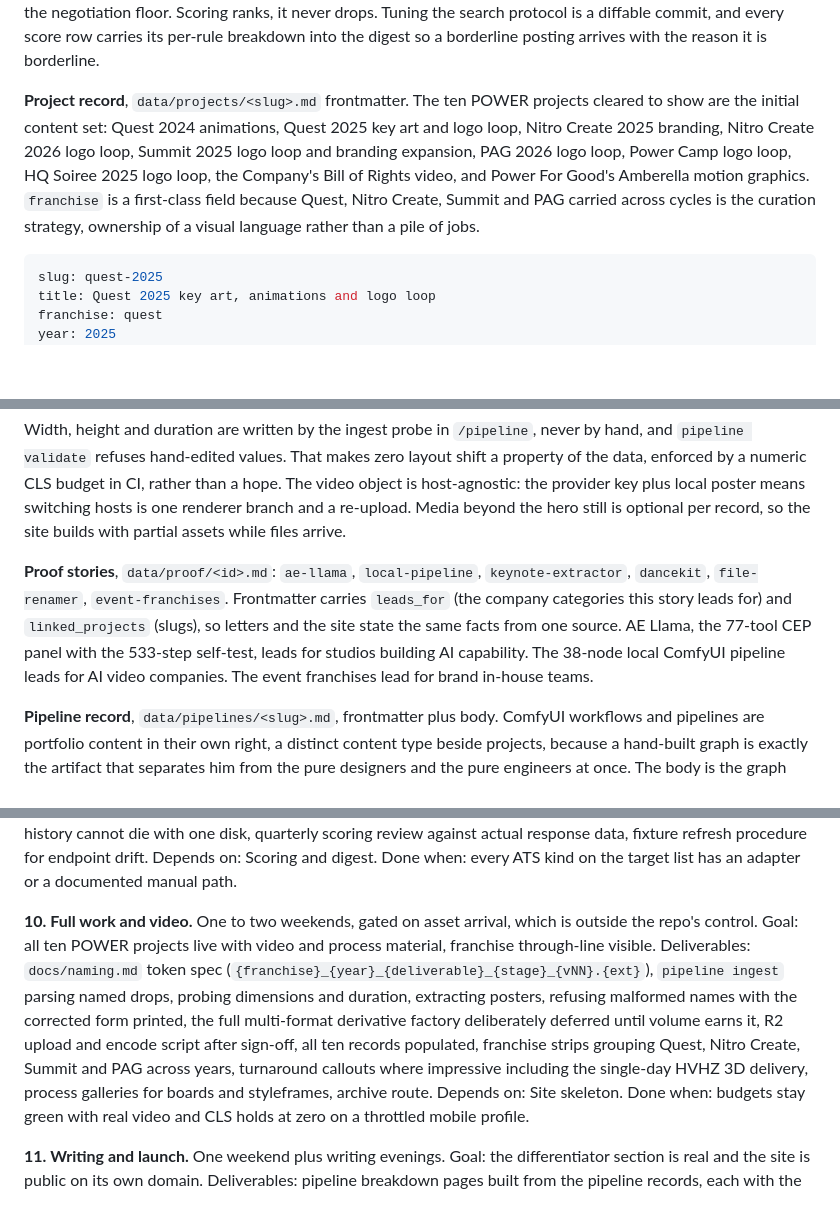
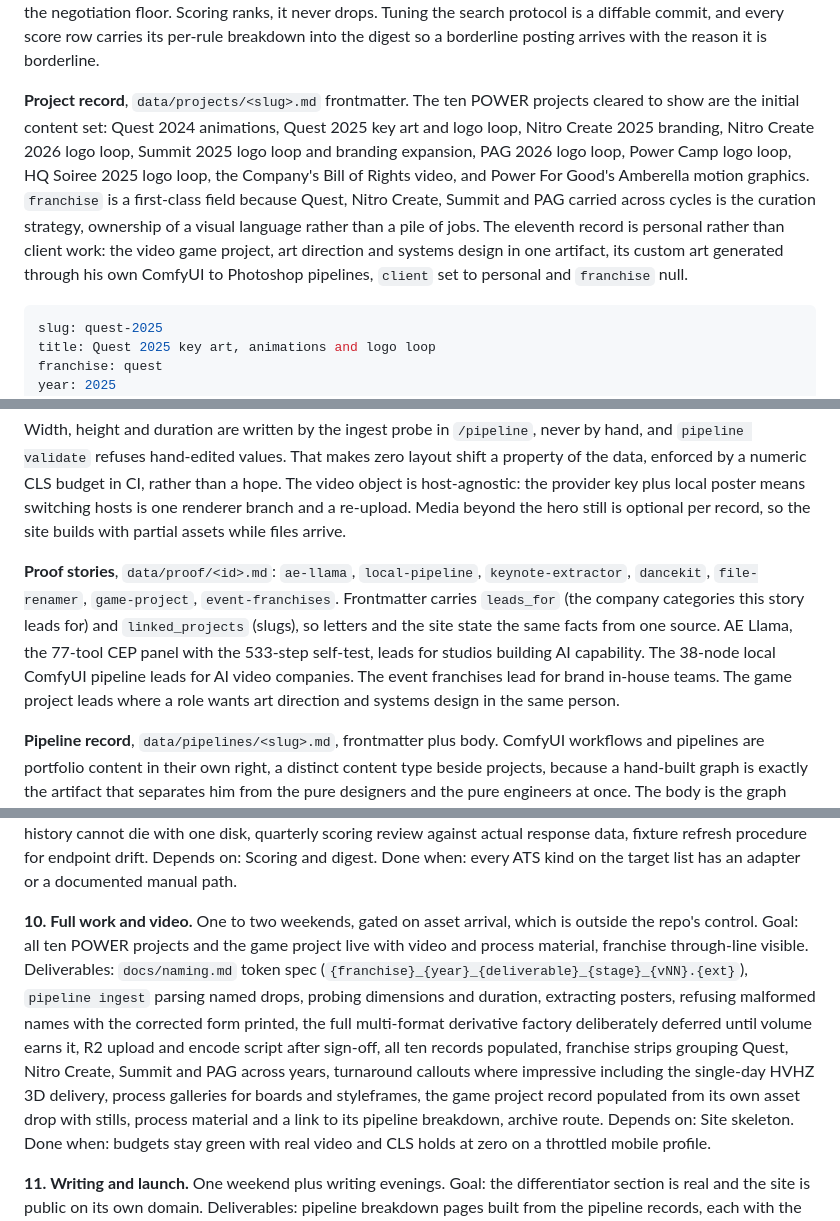
Before and after one commit to crypticnull/jobhunt, a Markdown page: PLAN.md, 3 parts joined by grey strips. GitHub-like rendering; blank space fills up the shorter version.

Commit message:
docs: add the video game project to the plan
The game combines art direction with systems design, and its custom
art comes from a ComfyUI to Photoshop pipeline, so it enters the plan
three ways: an eleventh project record (personal work), a pipeline
record for the asset pipeline, and a game-project proof story that
leads where a role wants art direction and systems thinking in one
person. Its repo visibility joins the decisions table.

Co-Authored-By: Claude Fable 5 <noreply@anthropic.com>
Claude-Session: https://claude.ai/code/session_01PPtwY8q2spG4nfZPN8YMu4

````diff
--- a/PLAN.md
+++ b/PLAN.md
@@ -125,7 +125,7 @@ CREATE TABLE poll_log (
 
 **Scoring config**, `data/scoring.json`, committed. Weights for remote authenticity, comp against the target band with absence flagged rather than fatal, intersection terms (creative technologist, technical artist, pipeline, tooling, automation, generative, ComfyUI, Houdini, TouchDesigner, real-time), penalty terms for agency grind and junior or mid seniority, and a borderline threshold. The committed file carries structure and weights only. The actual comp band lives in gitignored `data/local/scoring.local.json`, merged at load, so the public repo never states the negotiation floor. Scoring ranks, it never drops. Tuning the search protocol is a diffable commit, and every score row carries its per-rule breakdown into the digest so a borderline posting arrives with the reason it is borderline.
 
-**Project record**, `data/projects/<slug>.md` frontmatter. The ten POWER projects cleared to show are the initial content set: Quest 2024 animations, Quest 2025 key art and logo loop, Nitro Create 2025 branding, Nitro Create 2026 logo loop, Summit 2025 logo loop and branding expansion, PAG 2026 logo loop, Power Camp logo loop, HQ Soiree 2025 logo loop, the Company's Bill of Rights video, and Power For Good's Amberella motion graphics. `franchise` is a first-class field because Quest, Nitro Create, Summit and PAG carried across cycles is the curation strategy, ownership of a visual language rather than a pile of jobs.
+**Project record**, `data/projects/<slug>.md` frontmatter. The ten POWER projects cleared to show are the initial content set: Quest 2024 animations, Quest 2025 key art and logo loop, Nitro Create 2025 branding, Nitro Create 2026 logo loop, Summit 2025 logo loop and branding expansion, PAG 2026 logo loop, Power Camp logo loop, HQ Soiree 2025 logo loop, the Company's Bill of Rights video, and Power For Good's Amberella motion graphics. `franchise` is a first-class field because Quest, Nitro Create, Summit and PAG carried across cycles is the curation strategy, ownership of a visual language rather than a pile of jobs. The eleventh record is personal rather than client work: the video game project, art direction and systems design in one artifact, its custom art generated through his own ComfyUI to Photoshop pipelines, `client` set to personal and `franchise` null.
 
 ```yaml
 slug: quest-2025
@@ -148,7 +148,7 @@ process: []                   # {kind: storyboard|styleframe|breakdown, src, wid
 
 Width, height and duration are written by the ingest probe in `/pipeline`, never by hand, and `pipeline validate` refuses hand-edited values. That makes zero layout shift a property of the data, enforced by a numeric CLS budget in CI, rather than a hope. The video object is host-agnostic: the provider key plus local poster means switching hosts is one renderer branch and a re-upload. Media beyond the hero still is optional per record, so the site builds with partial assets while files arrive.
 
-**Proof stories**, `data/proof/<id>.md`: `ae-llama`, `local-pipeline`, `keynote-extractor`, `dancekit`, `file-renamer`, `event-franchises`. Frontmatter carries `leads_for` (the company categories this story leads for) and `linked_projects` (slugs), so letters and the site state the same facts from one source. AE Llama, the 77-tool CEP panel with the 533-step self-test, leads for studios building AI capability. The 38-node local ComfyUI pipeline leads for AI video companies. The event franchises lead for brand in-house teams.
+**Proof stories**, `data/proof/<id>.md`: `ae-llama`, `local-pipeline`, `keynote-extractor`, `dancekit`, `file-renamer`, `game-project`, `event-franchises`. Frontmatter carries `leads_for` (the company categories this story leads for) and `linked_projects` (slugs), so letters and the site state the same facts from one source. AE Llama, the 77-tool CEP panel with the 533-step self-test, leads for studios building AI capability. The 38-node local ComfyUI pipeline leads for AI video companies. The event franchises lead for brand in-house teams. The game project leads where a role wants art direction and systems design in the same person.
 
 **Pipeline record**, `data/pipelines/<slug>.md`, frontmatter plus body. ComfyUI workflows and pipelines are portfolio content in their own right, a distinct content type beside projects, because a hand-built graph is exactly the artifact that separates him from the pure designers and the pure engineers at once. The body is the graph walkthrough: what each stage does and why the graph is shaped that way.
 
@@ -262,8 +262,8 @@ Depends on: Scoring and digest.
 Done when: every ATS kind on the target list has an adapter or a documented manual path.
 
 **10. Full work and video.** One to two weekends, gated on asset arrival, which is outside the repo's control.
-Goal: all ten POWER projects live with video and process material, franchise through-line visible.
-Deliverables: `docs/naming.md` token spec (`{franchise}_{year}_{deliverable}_{stage}_{vNN}.{ext}`), `pipeline ingest` parsing named drops, probing dimensions and duration, extracting posters, refusing malformed names with the corrected form printed, the full multi-format derivative factory deliberately deferred until volume earns it, R2 upload and encode script after sign-off, all ten records populated, franchise strips grouping Quest, Nitro Create, Summit and PAG across years, turnaround callouts where impressive including the single-day HVHZ 3D delivery, process galleries for boards and styleframes, archive route.
+Goal: all ten POWER projects and the game project live with video and process material, franchise through-line visible.
+Deliverables: `docs/naming.md` token spec (`{franchise}_{year}_{deliverable}_{stage}_{vNN}.{ext}`), `pipeline ingest` parsing named drops, probing dimensions and duration, extracting posters, refusing malformed names with the corrected form printed, the full multi-format derivative factory deliberately deferred until volume earns it, R2 upload and encode script after sign-off, all ten records populated, franchise strips grouping Quest, Nitro Create, Summit and PAG across years, turnaround callouts where impressive including the single-day HVHZ 3D delivery, process galleries for boards and styleframes, the game project record populated from its own asset drop with stills, process material and a link to its pipeline breakdown, archive route.
 Depends on: Site skeleton.
 Done when: budgets stay green with real video and CLS holds at zero on a throttled mobile profile.
 
````
Also changed, not shown: other parts of PLAN.md (+3 -2 lines).
